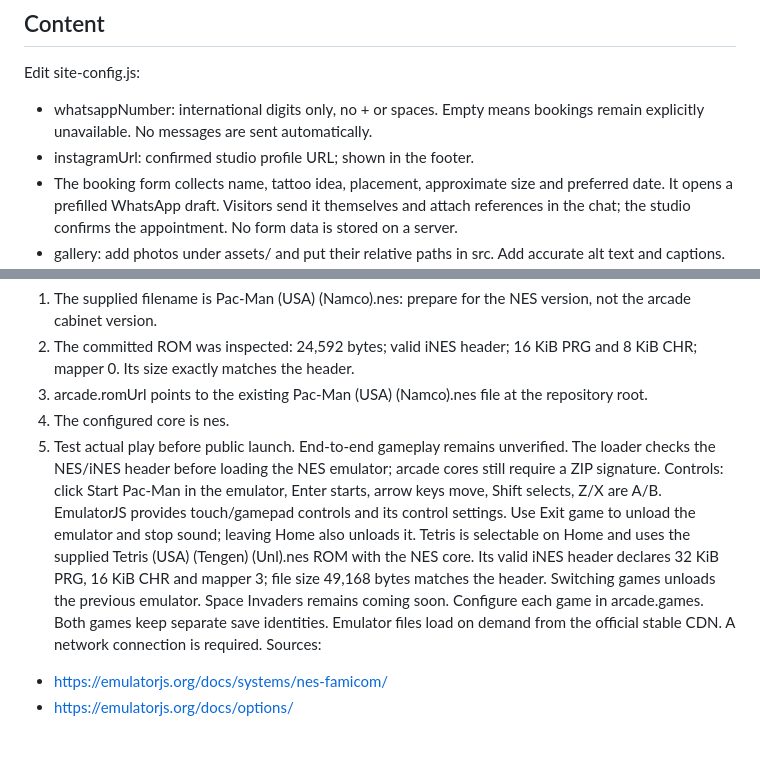
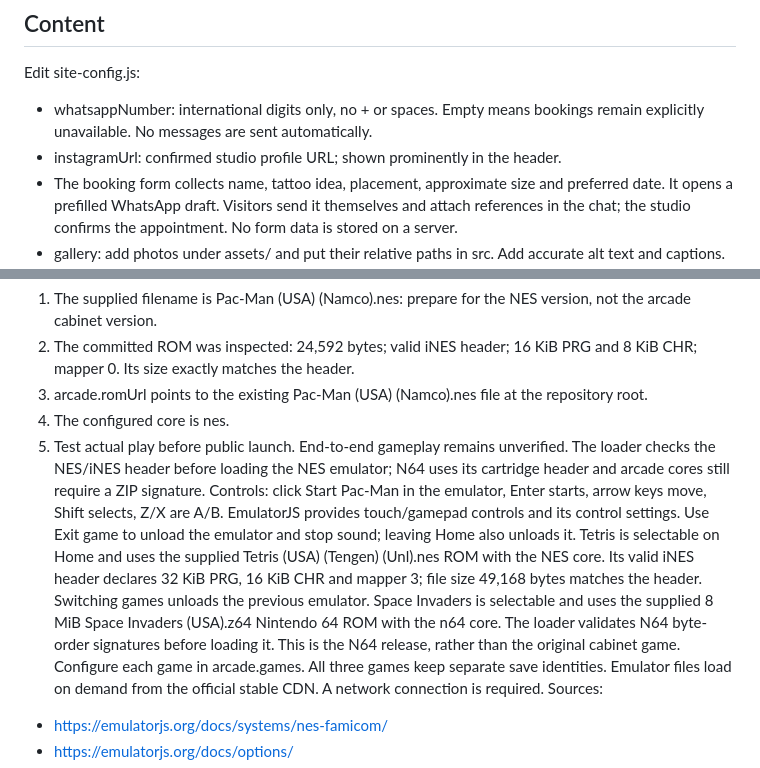
Before and after one commit to cthedj/greattimetattoos, a Markdown page: SETUP.md, 2 parts joined by grey strips. Drawn GitHub-style; blank space fills up the shorter version.

Commit message:
Add Space Invaders N64 ROM to the arcade with cartridge validation and controls

```diff
--- a/SETUP.md
+++ b/SETUP.md
@@ -7,7 +7,7 @@ Navigation: #home, #work, #book. All file references work under a subdirectory.
 ## Content
 Edit site-config.js:
 - whatsappNumber: international digits only, no + or spaces. Empty means bookings remain explicitly unavailable. No messages are sent automatically.
-- instagramUrl: confirmed studio profile URL; shown in the footer.
+- instagramUrl: confirmed studio profile URL; shown prominently in the header.
 - The booking form collects name, tattoo idea, placement, approximate size and preferred date. It opens a prefilled WhatsApp draft. Visitors send it themselves and attach references in the chat; the studio confirms the appointment. No form data is stored on a server.
 - gallery: add photos under assets/ and put their relative paths in src. Add accurate alt text and captions. Empty entries display labelled placeholders, never fake studio work.
 - Branding follows the supplied Great Time logo and palette: #E6E5E0, #D0C09E, #DBBB5F, #DFB011 and #000000. The supplied logo is displayed on Home, in the header and in the footer. The gallery remains placeholders for actual tattoo photographs.
@@ -20,11 +20,11 @@ The user-supplied Pac-Man NES ROM is hosted in this repository and connected thr
 3. arcade.romUrl points to the existing Pac-Man (USA) (Namco).nes file at the repository root.
 4. The configured core is nes.
 5. Test actual play before public launch. End-to-end gameplay remains unverified.
-The loader checks the NES/iNES header before loading the NES emulator; arcade cores still require a ZIP signature.
+The loader checks the NES/iNES header before loading the NES emulator; N64 uses its cartridge header and arcade cores still require a ZIP signature.
 Controls: click Start Pac-Man in the emulator, Enter starts, arrow keys move, Shift selects, Z/X are A/B. EmulatorJS provides touch/gamepad controls and its control settings.
 Use Exit game to unload the emulator and stop sound; leaving Home also unloads it.
-Tetris is selectable on Home and uses the supplied Tetris (USA) (Tengen) (Unl).nes ROM with the NES core. Its valid iNES header declares 32 KiB PRG, 16 KiB CHR and mapper 3; file size 49,168 bytes matches the header. Switching games unloads the previous emulator. Space Invaders remains coming soon.
-Configure each game in arcade.games. Both games keep separate save identities.
+Tetris is selectable on Home and uses the supplied Tetris (USA) (Tengen) (Unl).nes ROM with the NES core. Its valid iNES header declares 32 KiB PRG, 16 KiB CHR and mapper 3; file size 49,168 bytes matches the header. Switching games unloads the previous emulator. Space Invaders is selectable and uses the supplied 8 MiB Space Invaders (USA).z64 Nintendo 64 ROM with the n64 core. The loader validates N64 byte-order signatures before loading it. This is the N64 release, rather than the original cabinet game.
+Configure each game in arcade.games. All three games keep separate save identities.
 Emulator files load on demand from the official stable CDN. A network connection is required.
 Sources:
 - https://emulatorjs.org/docs/systems/nes-famicom/
```
